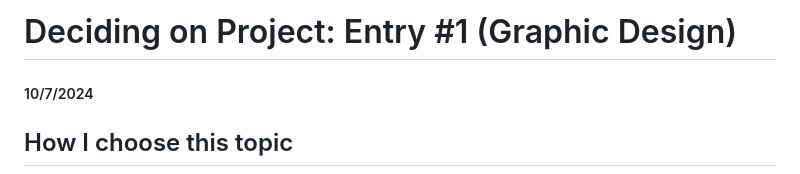
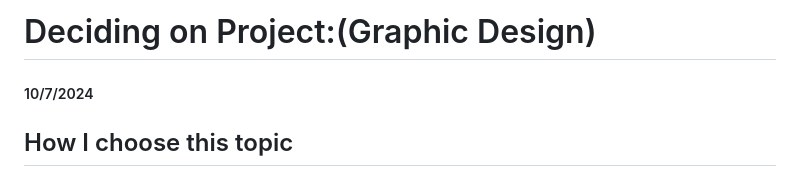
Before and after one commit to albertog3410/sep10-freedom-project, a Markdown page: blog/entry01.md, the part around the change. Rendered like a GitHub page.

```diff
--- a/blog/entry01.md
+++ b/blog/entry01.md
@@ -1,4 +1,4 @@
-# Deciding on Project: Entry #1 (Graphic Design)
+# Deciding on Project:(Graphic Design)
 ##### 10/7/2024
 
 ## How I choose this topic
```
